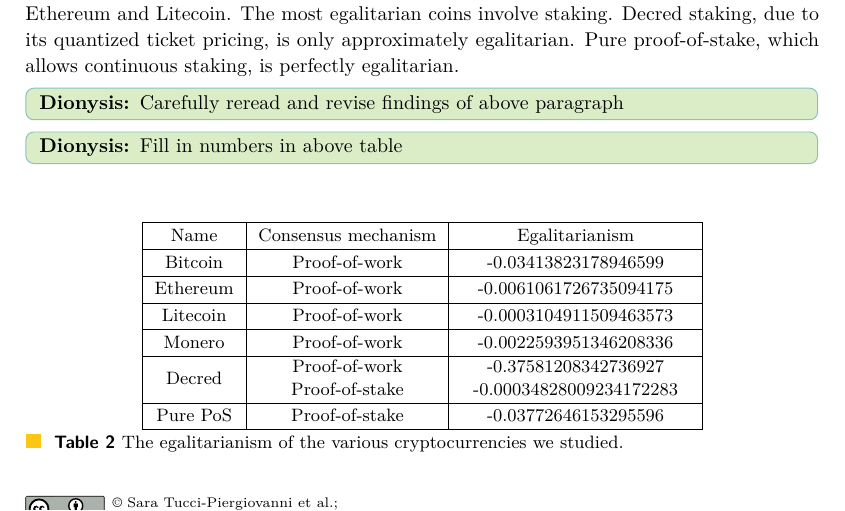
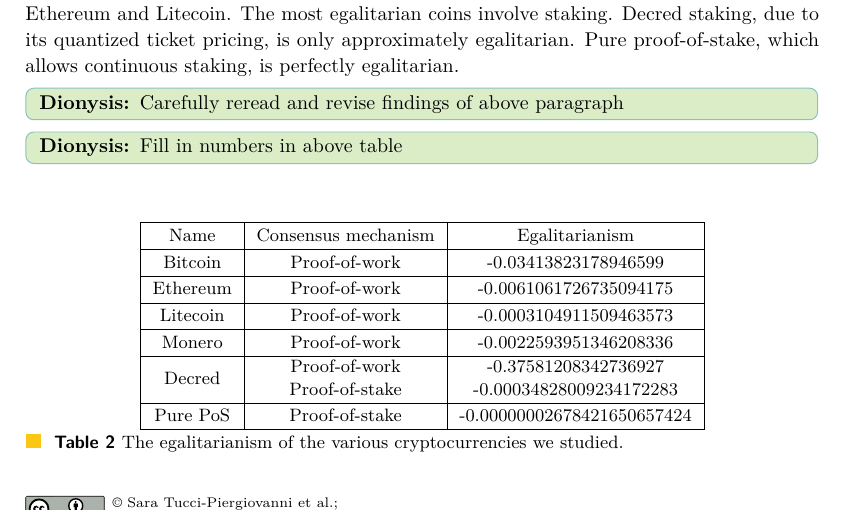
Before and after one commit to decrypto-org/egalitarianism, a LaTeX thesis (egalitarianism.tex, which reads experiments.tex): part of page 13 of 19, cut so that both start at the same text. Compiled offline with pdfLaTeX.

Commit message:
Update pure pos variance

```diff
--- a/experiments.tex
+++ b/experiments.tex
@@ -235,7 +235,7 @@
     \hline
       Decred & \begin{tabular}{c} Proof-of-work \\ Proof-of-stake \end{tabular} & \begin{tabular}{c} -0.37581208342736927 \\ -0.00034828009234172283 \end{tabular}  \\
     \hline
-    Pure PoS & Proof-of-stake & -0.03772646153295596 \\
+    Pure PoS & Proof-of-stake & -0.00000002678421650657424 \\
     \hline
   \end{tabular}
   \caption{The egalitarianism of the various cryptocurrencies we studied.}
```
